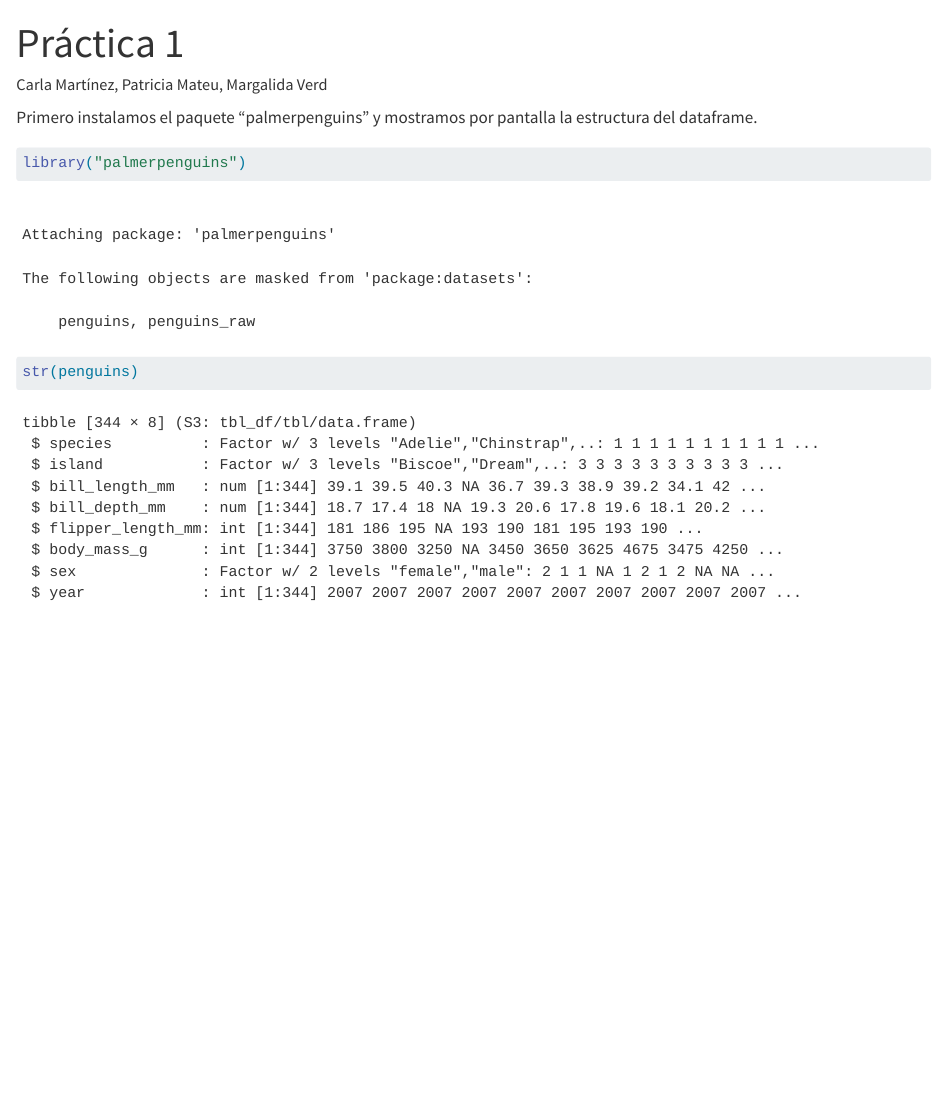
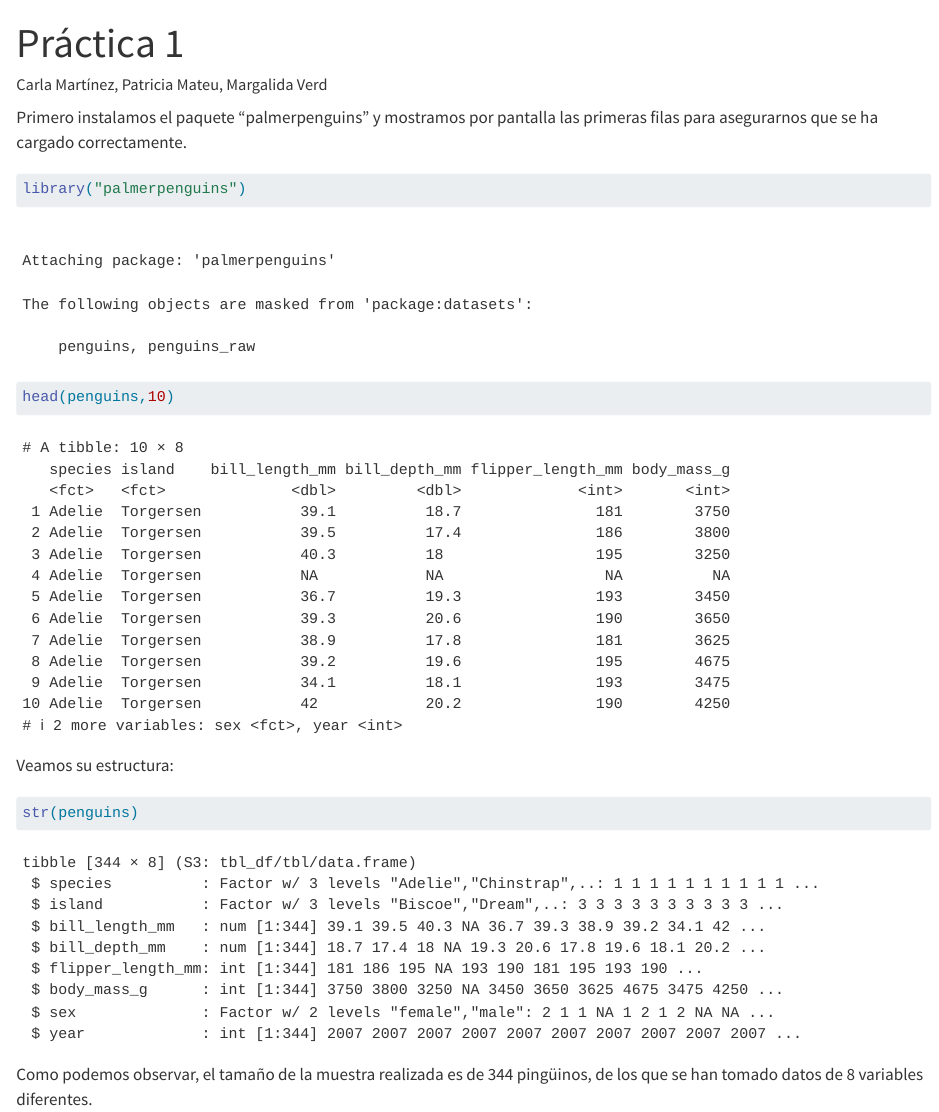
Before and after one commit to MargalidaVerd/Practica1, a Quarto document (Práctica1.qmd): the page in a window 1100 px wide, from its top. Rendered offline with R 4.5, knitr and Pandoc in place of Quarto, with nearby package versions.

Commit message:
Actualización

````diff
--- a/Práctica1.qmd
+++ b/Práctica1.qmd
@@ -5,9 +5,17 @@ format: html
 editor: visual
 ---
 
-Primero instalamos el paquete "palmerpenguins" y mostramos por pantalla la estructura del dataframe.
+Primero instalamos el paquete "palmerpenguins" y mostramos por pantalla las primeras filas para asegurarnos que se ha cargado correctamente.
 
 ```{r}
 library("palmerpenguins")
+head(penguins,10)
+```
+
+Veamos su estructura:
+
+```{r}
 str(penguins)
 ```
+
+Como podemos observar, el tamaño de la muestra realizada es de 344 pingüinos, de los que se han tomado datos de 8 variables diferentes.
````
